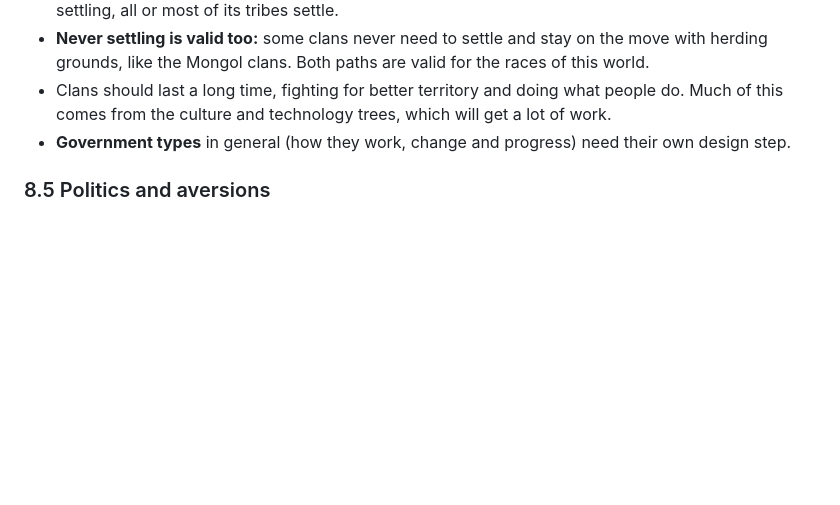
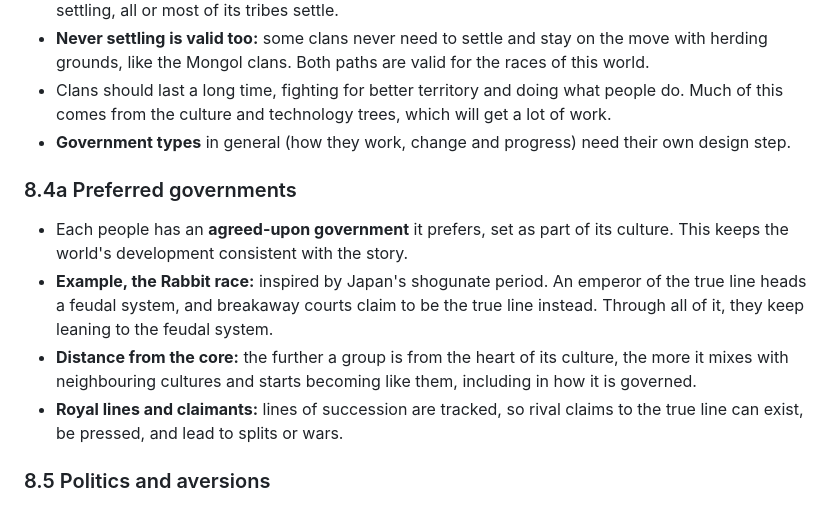
Before and after one commit to Revelry-Valor/Revelry-Valor-The-Game-Of-Legends---World-Simulation, a Markdown page: docs/REDESIGN.md, the part around the change. GitHub-like rendering; blank space fills up the shorter version.

Commit message:
Redesign: preferred governments per culture, cultural drift, true-line claimants
Co-Authored-By: Claude Opus 5.5 <noreply@anthropic.com>
Claude-Session: https://claude.ai/code/session_01YWNYAK3AMbJXiSA4ax4d4Y

```diff
--- a/docs/REDESIGN.md
+++ b/docs/REDESIGN.md
@@ -556,6 +556,12 @@ Warm western boundary currents push reefs poleward along east coasts; cold upwel
 - Clans should last a long time, fighting for better territory and doing what people do. Much of this comes from the culture and technology trees, which will get a lot of work.
 - **Government types** in general (how they work, change and progress) need their own design step.
 
+### 8.4a Preferred governments
+- Each people has an **agreed-upon government** it prefers, set as part of its culture. This keeps the world's development consistent with the story.
+- **Example, the Rabbit race:** inspired by Japan's shogunate period. An emperor of the true line heads a feudal system, and breakaway courts claim to be the true line instead. Through all of it, they keep leaning to the feudal system.
+- **Distance from the core:** the further a group is from the heart of its culture, the more it mixes with neighbouring cultures and starts becoming like them, including in how it is governed.
+- **Royal lines and claimants:** lines of succession are tracked, so rival claims to the true line can exist, be pressed, and lead to splits or wars.
+
 ### 8.5 Politics and aversions
 - Peoples have natural dislikes. For example, humans are less willing to live in an area dominated by another species. This can change over time.
 - Politics needs its own design step.
```
